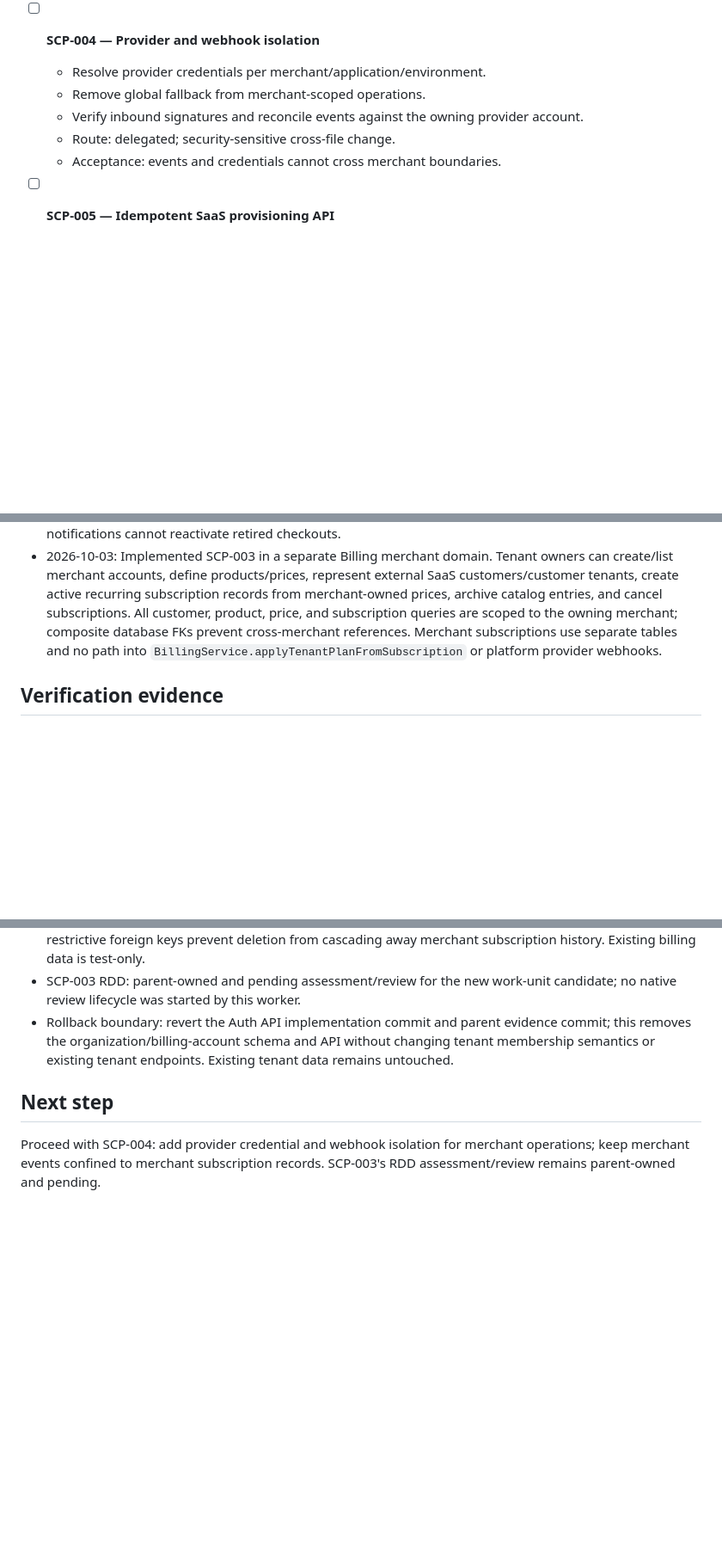
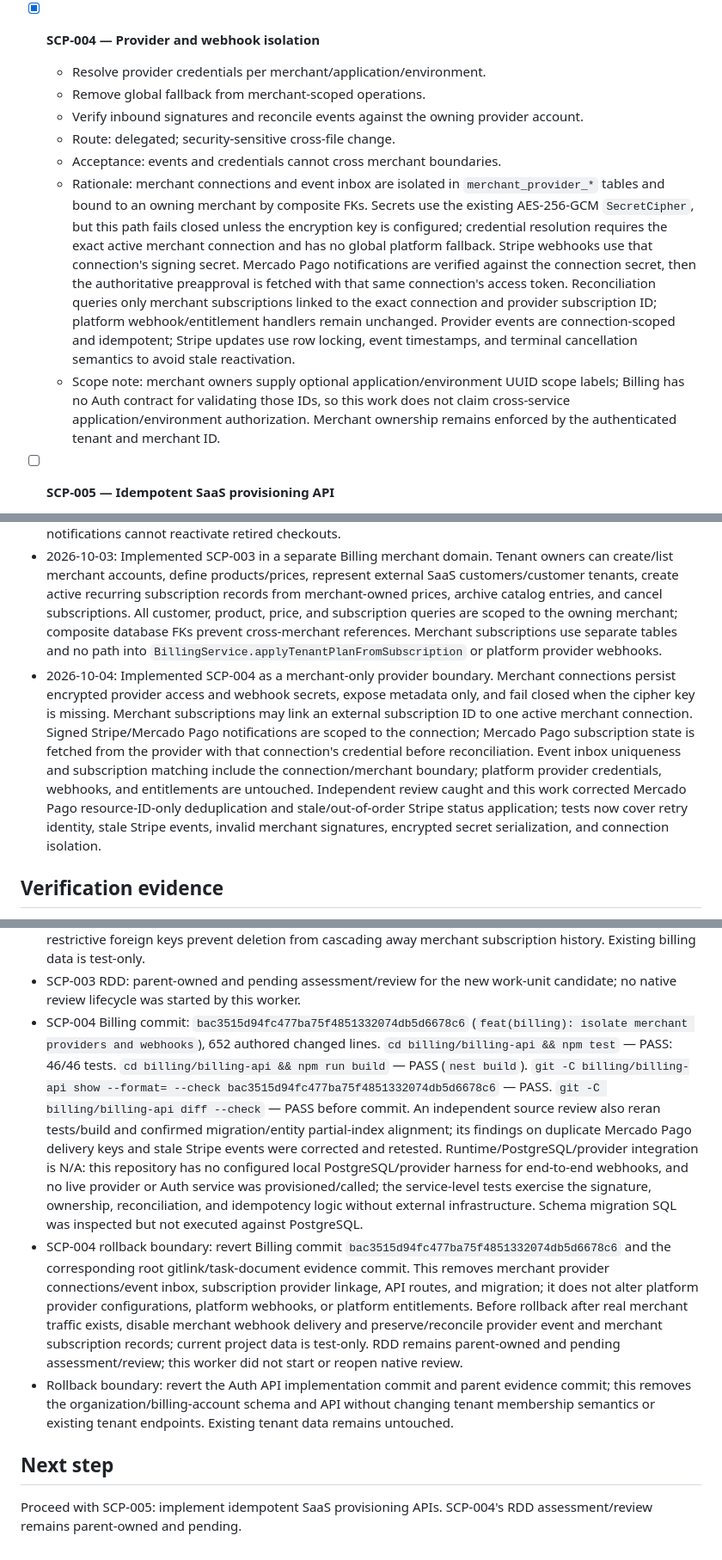
Before and after one commit to ElwinErnst/sytadel-suite, a Markdown page: odd/tasks/saas-control-plane.md, 3 parts joined by grey strips. Shown at 86% size. GitHub-like rendering; blank space fills up the shorter version.

Commit message:
feat(odd): record SCP-004 provider isolation

```diff
--- a/odd/tasks/saas-control-plane.md
+++ b/odd/tasks/saas-control-plane.md
@@ -69,12 +69,14 @@ Separating organization ownership, security tenants, platform subscriptions, and
   - Acceptance: a SaaS can sell its own recurring plan to one of its customer tenants independently of its Sytadel plan.
   - Rationale: merchant APIs are a distinct module/service with separate `merchant_*` tables and immutable tenant/merchant-scoped references. Auth JWT tenant ownership guards the merchant aggregate; external SaaS customer/tenant references remain opaque and are not treated as Auth tenant IDs. Merchant subscription records are local merchant ledger state; checkout, provider credentials, and webhook reconciliation are intentionally deferred to SCP-004.
 
-- [ ] **SCP-004 — Provider and webhook isolation**
+- [x] **SCP-004 — Provider and webhook isolation**
   - Resolve provider credentials per merchant/application/environment.
   - Remove global fallback from merchant-scoped operations.
   - Verify inbound signatures and reconcile events against the owning provider account.
   - Route: delegated; security-sensitive cross-file change.
   - Acceptance: events and credentials cannot cross merchant boundaries.
+  - Rationale: merchant connections and event inbox are isolated in `merchant_provider_*` tables and bound to an owning merchant by composite FKs. Secrets use the existing AES-256-GCM `SecretCipher`, but this path fails closed unless the encryption key is configured; credential resolution requires the exact active merchant connection and has no global platform fallback. Stripe webhooks use that connection's signing secret. Mercado Pago notifications are verified against the connection secret, then the authoritative preapproval is fetched with that same connection's access token. Reconciliation queries only merchant subscriptions linked to the exact connection and provider subscription ID; platform webhook/entitlement handlers remain unchanged. Provider events are connection-scoped and idempotent; Stripe updates use row locking, event timestamps, and terminal cancellation semantics to avoid stale reactivation.
+  - Scope note: merchant owners supply optional application/environment UUID scope labels; Billing has no Auth contract for validating those IDs, so this work does not claim cross-service application/environment authorization. Merchant ownership remains enforced by the authenticated tenant and merchant ID.
 
 - [ ] **SCP-005 — Idempotent SaaS provisioning API**
   - Add an idempotent workflow for organization, tenant, membership, application, environment, and service-account provisioning.
@@ -98,6 +100,7 @@ Separating organization ownership, security tenants, platform subscriptions, and
 - 2026-10-03: Reopened SCP-002 after manual review of the committed Billing implementation found tenant/customer uniqueness, asymmetric active/pending conflict checks, nullability metadata drift, pending checkout recovery, and cancellation entitlement fallback gaps. The user confirmed that existing billing rows are test data only and backward-compatible migration is unnecessary; direct tenant subscriptions remain a supported checkout path.
 - 2026-10-03: Corrected SCP-002 on Billing only: account customers now persist with `tenant_id = NULL`; direct and account checkout reject conflicting ACTIVE/PENDING coverage before provider session creation; canceling one subscription reapplies another ACTIVE subscription's plan for overlapping coverage; subscription and period-close ORM tenant columns match nullable schema; mismatched pending checkouts are retired only after local mock invalidation or provider-confirmed Stripe/Mercado Pago expiration, and late notifications cannot reactivate retired checkouts.
 - 2026-10-03: Implemented SCP-003 in a separate Billing merchant domain. Tenant owners can create/list merchant accounts, define products/prices, represent external SaaS customers/customer tenants, create active recurring subscription records from merchant-owned prices, archive catalog entries, and cancel subscriptions. All customer, product, price, and subscription queries are scoped to the owning merchant; composite database FKs prevent cross-merchant references. Merchant subscriptions use separate tables and no path into `BillingService.applyTenantPlanFromSubscription` or platform provider webhooks.
+- 2026-10-04: Implemented SCP-004 as a merchant-only provider boundary. Merchant connections persist encrypted provider access and webhook secrets, expose metadata only, and fail closed when the cipher key is missing. Merchant subscriptions may link an external subscription ID to one active merchant connection. Signed Stripe/Mercado Pago notifications are scoped to the connection; Mercado Pago subscription state is fetched from the provider with that connection's credential before reconciliation. Event inbox uniqueness and subscription matching include the connection/merchant boundary; platform provider credentials, webhooks, and entitlements are untouched. Independent review caught and this work corrected Mercado Pago resource-ID-only deduplication and stale/out-of-order Stripe status application; tests now cover retry identity, stale Stripe events, invalid merchant signatures, encrypted secret serialization, and connection isolation.
 
 ## Verification evidence
 
@@ -123,8 +126,10 @@ Separating organization ownership, security tenants, platform subscriptions, and
 - SCP-003 commit: `c424803b1e5891165113cfa0ff8d9e7d971f7115` (`feat(billing): add isolated merchant subscription domain`), 1,067 authored lines. `cd billing/billing-api && npm test` — PASS: 39/39 tests, including merchant product/price/customer/subscription creation, cross-tenant and cross-merchant isolation, external customer uniqueness, service-account rejection, and idempotent cancellation. `cd billing/billing-api && npm run build` — PASS (`nest build`). `git -C billing/billing-api show --format= --check c424803b1e5891165113cfa0ff8d9e7d971f7115` — PASS. `git -C billing/billing-api diff --check` — PASS before commit. No live runtime harness or PostgreSQL migration execution: local checkout lacks the external database/provider/Auth deployment needed for an end-to-end flow; the focused service tests run without external infrastructure. Migration constraints are structurally reviewed but not runtime-executed.
 - SCP-003 rollback boundary: revert Billing commit `c424803b1e5891165113cfa0ff8d9e7d971f7115` and its root Billing gitlink/task-document evidence commit. This removes the `MerchantBillingController`/`MerchantBillingService`, merchant entities/DTOs, and migration for `merchant_accounts`, `merchant_products`, `merchant_prices`, `merchant_customers`, and `merchant_subscriptions`; no platform subscription tables or entitlements are changed. The migration's restrictive foreign keys prevent deletion from cascading away merchant subscription history. Existing billing data is test-only.
 - SCP-003 RDD: parent-owned and pending assessment/review for the new work-unit candidate; no native review lifecycle was started by this worker.
+- SCP-004 Billing commit: `bac3515d94fc477ba75f4851332074db5d6678c6` (`feat(billing): isolate merchant providers and webhooks`), 652 authored changed lines. `cd billing/billing-api && npm test` — PASS: 46/46 tests. `cd billing/billing-api && npm run build` — PASS (`nest build`). `git -C billing/billing-api show --format= --check bac3515d94fc477ba75f4851332074db5d6678c6` — PASS. `git -C billing/billing-api diff --check` — PASS before commit. An independent source review also reran tests/build and confirmed migration/entity partial-index alignment; its findings on duplicate Mercado Pago delivery keys and stale Stripe events were corrected and retested. Runtime/PostgreSQL/provider integration is N/A: this repository has no configured local PostgreSQL/provider harness for end-to-end webhooks, and no live provider or Auth service was provisioned/called; the service-level tests exercise the signature, ownership, reconciliation, and idempotency logic without external infrastructure. Schema migration SQL was inspected but not executed against PostgreSQL.
+- SCP-004 rollback boundary: revert Billing commit `bac3515d94fc477ba75f4851332074db5d6678c6` and the corresponding root gitlink/task-document evidence commit. This removes merchant provider connections/event inbox, subscription provider linkage, API routes, and migration; it does not alter platform provider configurations, platform webhooks, or platform entitlements. Before rollback after real merchant traffic exists, disable merchant webhook delivery and preserve/reconcile provider event and merchant subscription records; current project data is test-only. RDD remains parent-owned and pending assessment/review; this worker did not start or reopen native review.
 - Rollback boundary: revert the Auth API implementation commit and parent evidence commit; this removes the organization/billing-account schema and API without changing tenant membership semantics or existing tenant endpoints. Existing tenant data remains untouched.
 
 ## Next step
 
-Proceed with SCP-004: add provider credential and webhook isolation for merchant operations; keep merchant events confined to merchant subscription records. SCP-003's RDD assessment/review remains parent-owned and pending.
+Proceed with SCP-005: implement idempotent SaaS provisioning APIs. SCP-004's RDD assessment/review remains parent-owned and pending.
```
